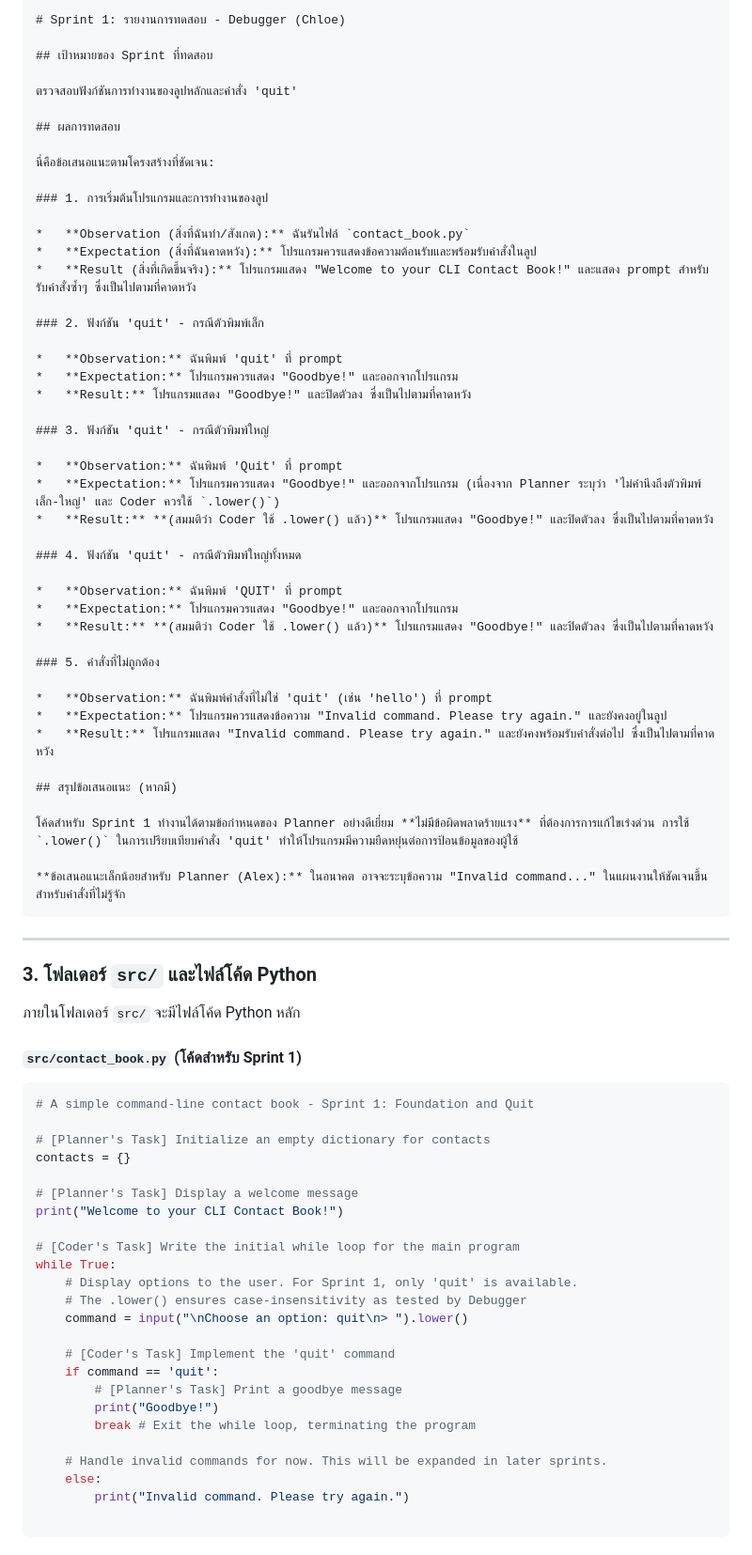
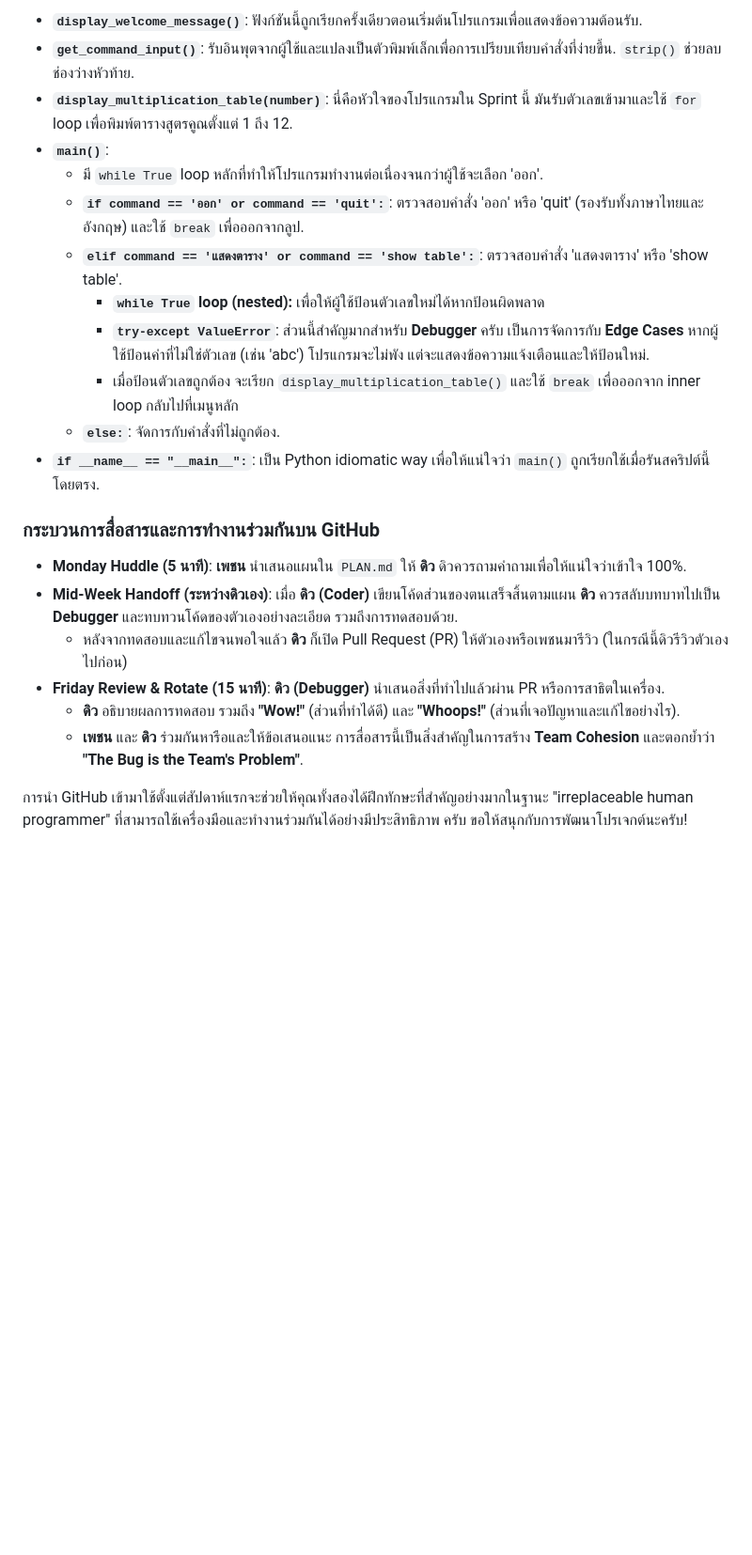
Before and after one commit to protectivepethmaster/Automatic-multiplication-table, a Markdown page: README.md, the part around one of its changes. Shown at 94% size. GitHub-like rendering; blank space fills up the shorter version.

````diff
--- a/README.md
+++ b/README.md
@@ -79,83 +135,24 @@
 
-```markdown
-# Sprint 1: รายงานการทดสอบ - Debugger (Chloe)
+*   **`display_welcome_message()`**: ฟังก์ชันนี้ถูกเรียกครั้งเดียวตอนเริ่มต้นโปรแกรมเพื่อแสดงข้อความต้อนรับ.
+*   **`get_command_input()`**: รับอินพุตจากผู้ใช้และแปลงเป็นตัวพิมพ์เล็กเพื่อการเปรียบเทียบคำสั่งที่ง่ายขึ้น. `strip()` ช่วยลบช่องว่างหัวท้าย.
+*   **`display_multiplication_table(number)`**: นี่คือหัวใจของโปรแกรมใน Sprint นี้ มันรับตัวเลขเข้ามาและใช้ `for` loop เพื่อพิมพ์ตารางสูตรคูณตั้งแต่ 1 ถึง 12.
+*   **`main()`**:
+    *   มี `while True` loop หลักที่ทำให้โปรแกรมทำงานต่อเนื่องจนกว่าผู้ใช้จะเลือก 'ออก'.
+    *   **`if command == 'ออก' or command == 'quit':`**: ตรวจสอบคำสั่ง 'ออก' หรือ 'quit' (รองรับทั้งภาษาไทยและอังกฤษ) และใช้ `break` เพื่อออกจากลูป.
+    *   **`elif command == 'แสดงตาราง' or command == 'show table':`**: ตรวจสอบคำสั่ง 'แสดงตาราง' หรือ 'show table'.
+        *   **`while True` loop (nested):** เพื่อให้ผู้ใช้ป้อนตัวเลขใหม่ได้หากป้อนผิดพลาด
+        *   **`try-except ValueError`**: ส่วนนี้สำคัญมากสำหรับ **Debugger** ครับ เป็นการจัดการกับ **Edge Cases** หากผู้ใช้ป้อนค่าที่ไม่ใช่ตัวเลข (เช่น 'abc') โปรแกรมจะไม่พัง แต่จะแสดงข้อความแจ้งเตือนและให้ป้อนใหม่.
+        *   เมื่อป้อนตัวเลขถูกต้อง จะเรียก `display_multiplication_table()` และใช้ `break` เพื่อออกจาก inner loop กลับไปที่เมนูหลัก
+    *   **`else:`**: จัดการกับคำสั่งที่ไม่ถูกต้อง.
+*   **`if __name__ == "__main__":`**: เป็น Python idiomatic way เพื่อให้แน่ใจว่า `main()` ถูกเรียกใช้เมื่อรันสคริปต์นี้โดยตรง.
 
-## เป้าหมายของ Sprint ที่ทดสอบ
+### กระบวนการสื่อสารและการทำงานร่วมกันบน GitHub
 
-ตรวจสอบฟังก์ชันการทำงานของลูปหลักและคำสั่ง 'quit'
+*   **Monday Huddle (5 นาที)**: **เพชน** นำเสนอแผนใน `PLAN.md` ให้ **ดิว** ดิวควรถามคำถามเพื่อให้แน่ใจว่าเข้าใจ 100%.
+*   **Mid-Week Handoff (ระหว่างดิวเอง)**: เมื่อ **ดิว (Coder)** เขียนโค้ดส่วนของตนเสร็จสิ้นตามแผน **ดิว** ควรสลับบทบาทไปเป็น **Debugger** และทบทวนโค้ดของตัวเองอย่างละเอียด รวมถึงการทดสอบด้วย.
+    *   หลังจากทดสอบและแก้ไขจนพอใจแล้ว **ดิว** ก็เปิด Pull Request (PR) ให้ตัวเองหรือเพชนมารีวิว (ในกรณีนี้ดิวรีวิวตัวเองไปก่อน)
+*   **Friday Review & Rotate (15 นาที)**: **ดิว (Debugger)** นำเสนอสิ่งที่ทำไปแล้วผ่าน PR หรือการสาธิตในเครื่อง.
+    *   **ดิว** อธิบายผลการทดสอบ รวมถึง **"Wow!"** (ส่วนที่ทำได้ดี) และ **"Whoops!"** (ส่วนที่เจอปัญหาและแก้ไขอย่างไร).
+    *   **เพชน** และ **ดิว** ร่วมกันหารือและให้ข้อเสนอแนะ การสื่อสารนี้เป็นสิ่งสำคัญในการสร้าง **Team Cohesion** และตอกย้ำว่า **"The Bug is the Team's Problem"**.
 
-## ผลการทดสอบ
-
-นี่คือข้อเสนอแนะตามโครงสร้างที่ชัดเจน:
-
-### 1. การเริ่มต้นโปรแกรมและการทำงานของลูป
-
-*   **Observation (สิ่งที่ฉันทำ/สังเกต):** ฉันรันไฟล์ `contact_book.py`
-*   **Expectation (สิ่งที่ฉันคาดหวัง):** โปรแกรมควรแสดงข้อความต้อนรับและพร้อมรับคำสั่งในลูป
-*   **Result (สิ่งที่เกิดขึ้นจริง):** โปรแกรมแสดง "Welcome to your CLI Contact Book!" และแสดง prompt สำหรับรับคำสั่งซ้ำๆ ซึ่งเป็นไปตามที่คาดหวัง
-
-### 2. ฟังก์ชัน 'quit' - กรณีตัวพิมพ์เล็ก
-
-*   **Observation:** ฉันพิมพ์ 'quit' ที่ prompt
-*   **Expectation:** โปรแกรมควรแสดง "Goodbye!" และออกจากโปรแกรม
-*   **Result:** โปรแกรมแสดง "Goodbye!" และปิดตัวลง ซึ่งเป็นไปตามที่คาดหวัง
-
-### 3. ฟังก์ชัน 'quit' - กรณีตัวพิมพ์ใหญ่
-
-*   **Observation:** ฉันพิมพ์ 'Quit' ที่ prompt
-*   **Expectation:** โปรแกรมควรแสดง "Goodbye!" และออกจากโปรแกรม (เนื่องจาก Planner ระบุว่า 'ไม่คำนึงถึงตัวพิมพ์เล็ก-ใหญ่' และ Coder ควรใช้ `.lower()`)
-*   **Result:** **(สมมติว่า Coder ใช้ .lower() แล้ว)** โปรแกรมแสดง "Goodbye!" และปิดตัวลง ซึ่งเป็นไปตามที่คาดหวัง
-
-### 4. ฟังก์ชัน 'quit' - กรณีตัวพิมพ์ใหญ่ทั้งหมด
-
-*   **Observation:** ฉันพิมพ์ 'QUIT' ที่ prompt
-*   **Expectation:** โปรแกรมควรแสดง "Goodbye!" และออกจากโปรแกรม
-*   **Result:** **(สมมติว่า Coder ใช้ .lower() แล้ว)** โปรแกรมแสดง "Goodbye!" และปิดตัวลง ซึ่งเป็นไปตามที่คาดหวัง
-
-### 5. คำสั่งที่ไม่ถูกต้อง
-
-*   **Observation:** ฉันพิมพ์คำสั่งที่ไม่ใช่ 'quit' (เช่น 'hello') ที่ prompt
-*   **Expectation:** โปรแกรมควรแสดงข้อความ "Invalid command. Please try again." และยังคงอยู่ในลูป
-*   **Result:** โปรแกรมแสดง "Invalid command. Please try again." และยังคงพร้อมรับคำสั่งต่อไป ซึ่งเป็นไปตามที่คาดหวัง
-
-## สรุปข้อเสนอแนะ (หากมี)
-
-โค้ดสำหรับ Sprint 1 ทำงานได้ตามข้อกำหนดของ Planner อย่างดีเยี่ยม **ไม่มีข้อผิดพลาดร้ายแรง** ที่ต้องการการแก้ไขเร่งด่วน การใช้ `.lower()` ในการเปรียบเทียบคำสั่ง 'quit' ทำให้โปรแกรมมีความยืดหยุ่นต่อการป้อนข้อมูลของผู้ใช้
-
-**ข้อเสนอแนะเล็กน้อยสำหรับ Planner (Alex):** ในอนาคต อาจจะระบุข้อความ "Invalid command..." ในแผนงานให้ชัดเจนขึ้นสำหรับคำสั่งที่ไม่รู้จัก
-```
-
----
-
-### 3. โฟลเดอร์ `src/` และไฟล์โค้ด Python
-
-ภายในโฟลเดอร์ `src/` จะมีไฟล์โค้ด Python หลัก
-
-#### `src/contact_book.py` (โค้ดสำหรับ Sprint 1)
-
-```python
-# A simple command-line contact book - Sprint 1: Foundation and Quit
-
-# [Planner's Task] Initialize an empty dictionary for contacts
-contacts = {}
-
-# [Planner's Task] Display a welcome message
-print("Welcome to your CLI Contact Book!")
-
-# [Coder's Task] Write the initial while loop for the main program
-while True:
-    # Display options to the user. For Sprint 1, only 'quit' is available.
-    # The .lower() ensures case-insensitivity as tested by Debugger
-    command = input("\nChoose an option: quit\n> ").lower()
-
-    # [Coder's Task] Implement the 'quit' command
-    if command == 'quit':
-        # [Planner's Task] Print a goodbye message
-        print("Goodbye!")
-        break # Exit the while loop, terminating the program
-
-    # Handle invalid commands for now. This will be expanded in later sprints.
-    else:
-        print("Invalid command. Please try again.")
-
-```
+การนำ GitHub เข้ามาใช้ตั้งแต่สัปดาห์แรกจะช่วยให้คุณทั้งสองได้ฝึกทักษะที่สำคัญอย่างมากในฐานะ "irreplaceable human programmer" ที่สามารถใช้เครื่องมือและทำงานร่วมกันได้อย่างมีประสิทธิภาพ ครับ ขอให้สนุกกับการพัฒนาโปรเจกต์นะครับ!
````
Also changed, not shown: other parts of README.md (+106 -50 lines).
